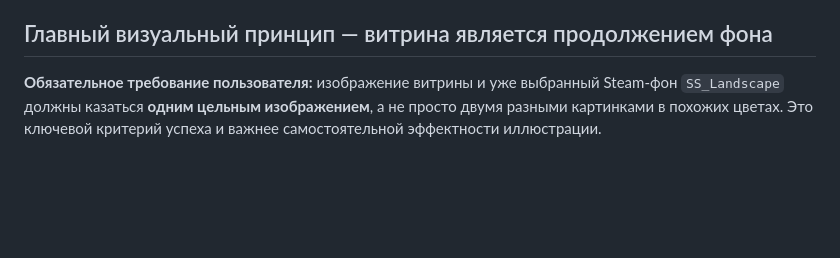
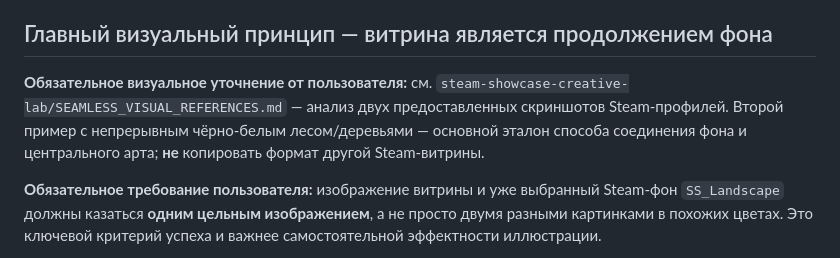
Before and after one commit to kentrap2011-hub/stopgame-ratings-data, a Markdown page: steam-showcase-creative-lab/COMMON_BRIEF_CURRENT_GAME.md, the part around the change. Rendered like a GitHub page; blank space fills up the shorter version.

Commit message:
Link user visual references in canonical Sifu Steam showcase brief

```diff
--- a/steam-showcase-creative-lab/COMMON_BRIEF_CURRENT_GAME.md
+++ b/steam-showcase-creative-lab/COMMON_BRIEF_CURRENT_GAME.md
@@ -16,6 +16,9 @@
 - Точное соответствие расположению Steam-слотов проверяется по реальной геометрии. Не рисовать пять декоративных карточек, жирные разделители, сетки или инфографику как часть арта.
 
 ## Главный визуальный принцип — витрина является продолжением фона
+
+**Обязательное визуальное уточнение от пользователя:** см. `steam-showcase-creative-lab/SEAMLESS_VISUAL_REFERENCES.md` — анализ двух предоставленных скриншотов Steam-профилей. Второй пример с непрерывным чёрно-белым лесом/деревьями — основной эталон способа соединения фона и центрального арта; **не** копировать формат другой Steam-витрины.
+
 
 **Обязательное требование пользователя:** изображение витрины и уже выбранный Steam-фон `SS_Landscape` должны казаться **одним цельным изображением**, а не просто двумя разными картинками в похожих цветах. Это ключевой критерий успеха и важнее самостоятельной эффектности иллюстрации.
 
```
